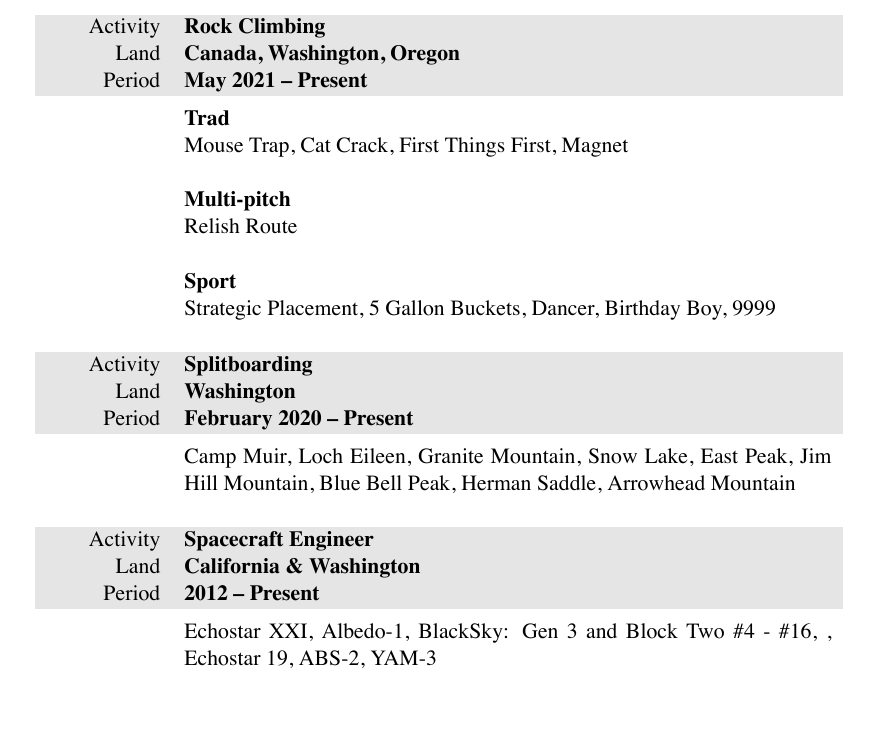
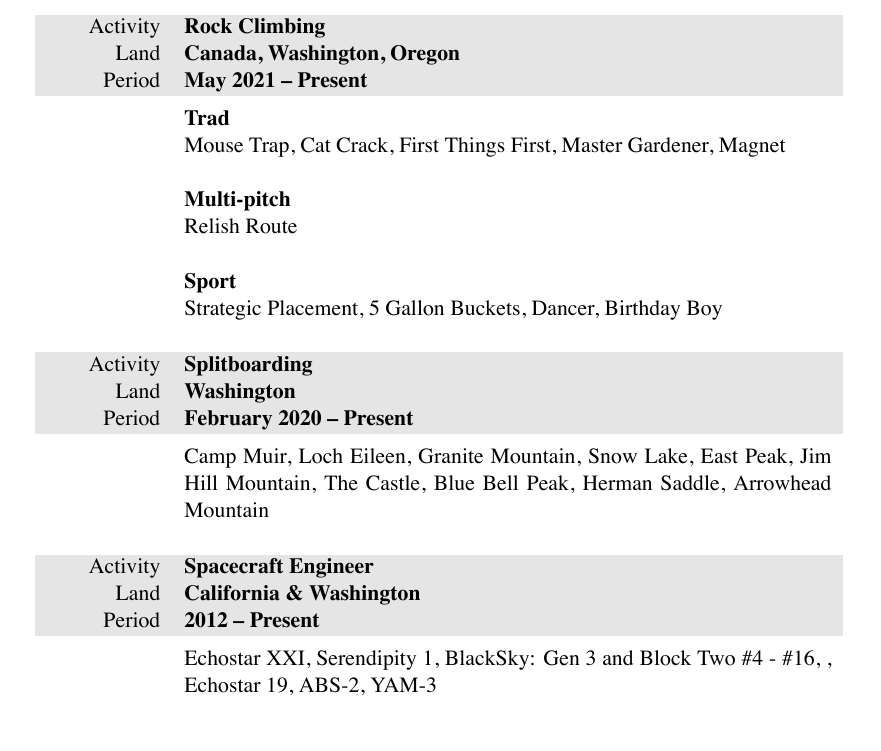
Before and after one commit to markopfell/life, a LaTeX CV (work/mountain_guiding/mark_opfell,climbing_resume.tex): part of the page, cut so that both start at the same text. The pictures show the PDF file work/mountain_guiding/mark_opfell,climbing_resume.pdf that the author committed with the source.

Commit message:
More trad and tours

```diff
--- a/work/mountain_guiding/mark_opfell,climbing_resume.tex
+++ b/work/mountain_guiding/mark_opfell,climbing_resume.tex
@@ -84,7 +84,7 @@
 %SPI Exam = "You have led a minimum of 40 traditional routes, most of which should be 5.6 and on a variety of rock types"
 %Apprentice rock exam = lots of trad climbs 5.9 and ten 5.10s
 \newline
-Mouse Trap, Cat Crack, First Things First, Magnet
+Mouse Trap, Cat Crack, First Things First, Master Gardener, Magnet
 \newline
 \newline
 \textbf{Multi-pitch}
@@ -95,7 +95,7 @@
 \newline
 \textbf{Sport}
 \newline
-Strategic Placement, 5 Gallon Buckets, Dancer, Birthday Boy, 9999\\
+Strategic Placement, 5 Gallon Buckets, Dancer, Birthday Boy\\
 \\
 \end{tabularx}
 \begin{tabularx}{0.97\linewidth}{>{\raggedleft\scshape}p{2cm}X}
@@ -104,7 +104,7 @@
 \gray Period & \textbf{February 2020 -- Present}\\
 &
 \vspace{-0.15 cm}
-Camp Muir, Loch Eileen, Granite Mountain, Snow Lake, East Peak, Jim Hill Mountain, Blue Bell Peak, Herman Saddle, Arrowhead Mountain
+Camp Muir, Loch Eileen, Granite Mountain, Snow Lake, East Peak, Jim Hill Mountain, The Castle, Blue Bell Peak, Herman Saddle, Arrowhead Mountain
 \\
 \\
 \end{tabularx}
@@ -127,7 +127,7 @@
 &
 \vspace{-0.15 cm}
 %No need to make this fancy it's already a heavy hitter
-Echostar XXI, Albedo-1, BlackSky: Gen 3 and Block Two \#4 - \#16, , Echostar 19, ABS-2, YAM-3
+Echostar XXI, Serendipity 1, BlackSky: Gen 3 and Block Two \#4 - \#16, , Echostar 19, ABS-2, YAM-3
 \\
 \end{tabularx}
 
```
Also changed, not shown: work/mountain_guiding/mark_opfell,climbing_resume.pdf.
